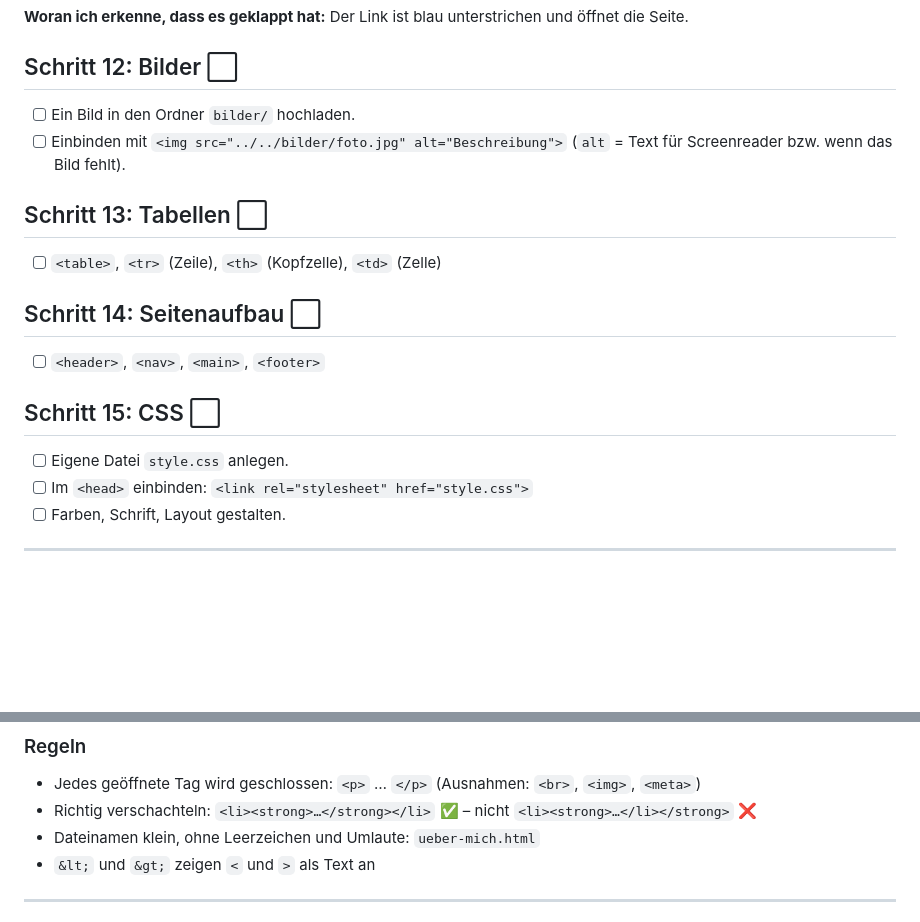
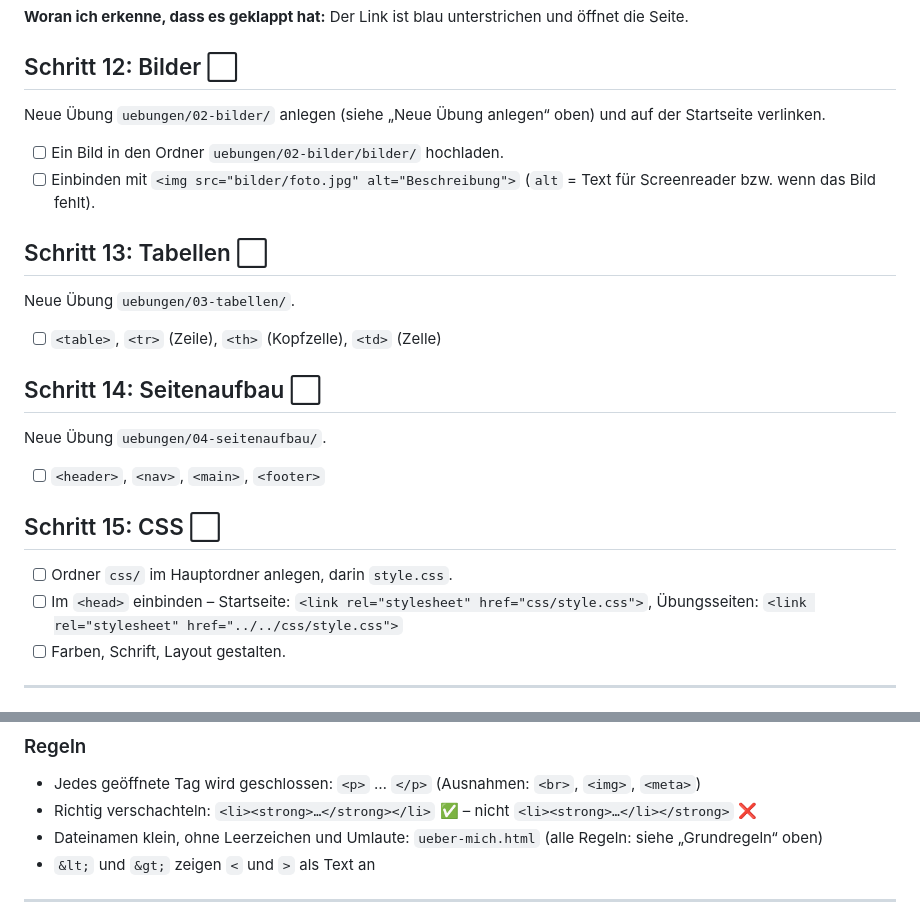
Before and after one commit to michaelquehenberger/Annahof, a Markdown page: anleitung.md, 2 parts joined by grey strips. Drawn GitHub-style; blank space fills up the shorter version.

Commit message:
Lernprotokoll: Grundregeln für Ordnerstruktur und Dateinamen ergänzt
Co-Authored-By: Claude Opus 5.5 <noreply@anthropic.com>
Claude-Session: https://claude.ai/code/session_01H3HTc8bniFR4KtKWss89J6

```diff
--- a/anleitung.md
+++ b/anleitung.md
@@ -212,21 +283,27 @@ Datei: `uebungen/01-erste-seite/index.html`
 
 ## Schritt 12: Bilder ⬜
 
-- [ ] Ein Bild in den Ordner `bilder/` hochladen.
-- [ ] Einbinden mit `<img src="../../bilder/foto.jpg" alt="Beschreibung">` (`alt` = Text für Screenreader bzw. wenn das Bild fehlt).
+Neue Übung `uebungen/02-bilder/` anlegen (siehe „Neue Übung anlegen“ oben) und auf der Startseite verlinken.
+
+- [ ] Ein Bild in den Ordner `uebungen/02-bilder/bilder/` hochladen.
+- [ ] Einbinden mit `<img src="bilder/foto.jpg" alt="Beschreibung">` (`alt` = Text für Screenreader bzw. wenn das Bild fehlt).
 
 ## Schritt 13: Tabellen ⬜
+
+Neue Übung `uebungen/03-tabellen/`.
 
 - [ ] `<table>`, `<tr>` (Zeile), `<th>` (Kopfzelle), `<td>` (Zelle)
 
 ## Schritt 14: Seitenaufbau ⬜
 
+Neue Übung `uebungen/04-seitenaufbau/`.
+
 - [ ] `<header>`, `<nav>`, `<main>`, `<footer>`
 
 ## Schritt 15: CSS ⬜
 
-- [ ] Eigene Datei `style.css` anlegen.
-- [ ] Im `<head>` einbinden: `<link rel="stylesheet" href="style.css">`
+- [ ] Ordner `css/` im Hauptordner anlegen, darin `style.css`.
+- [ ] Im `<head>` einbinden – Startseite: `<link rel="stylesheet" href="css/style.css">`, Übungsseiten: `<link rel="stylesheet" href="../../css/style.css">`
 - [ ] Farben, Schrift, Layout gestalten.
 
 ---
@@ -302,7 +379,7 @@ Datei: `uebungen/01-erste-seite/index.html`
 ### Regeln
 - Jedes geöffnete Tag wird geschlossen: `<p>` … `</p>` (Ausnahmen: `<br>`, `<img>`, `<meta>`)
 - Richtig verschachteln: `<li><strong>…</strong></li>` ✅ – nicht `<li><strong>…</li></strong>` ❌
-- Dateinamen klein, ohne Leerzeichen und Umlaute: `ueber-mich.html`
+- Dateinamen klein, ohne Leerzeichen und Umlaute: `ueber-mich.html` (alle Regeln: siehe „Grundregeln“ oben)
 - `&lt;` und `&gt;` zeigen `<` und `>` als Text an
 
 ---
```
Also changed, not shown: other parts of anleitung.md (+87 -16 lines).
